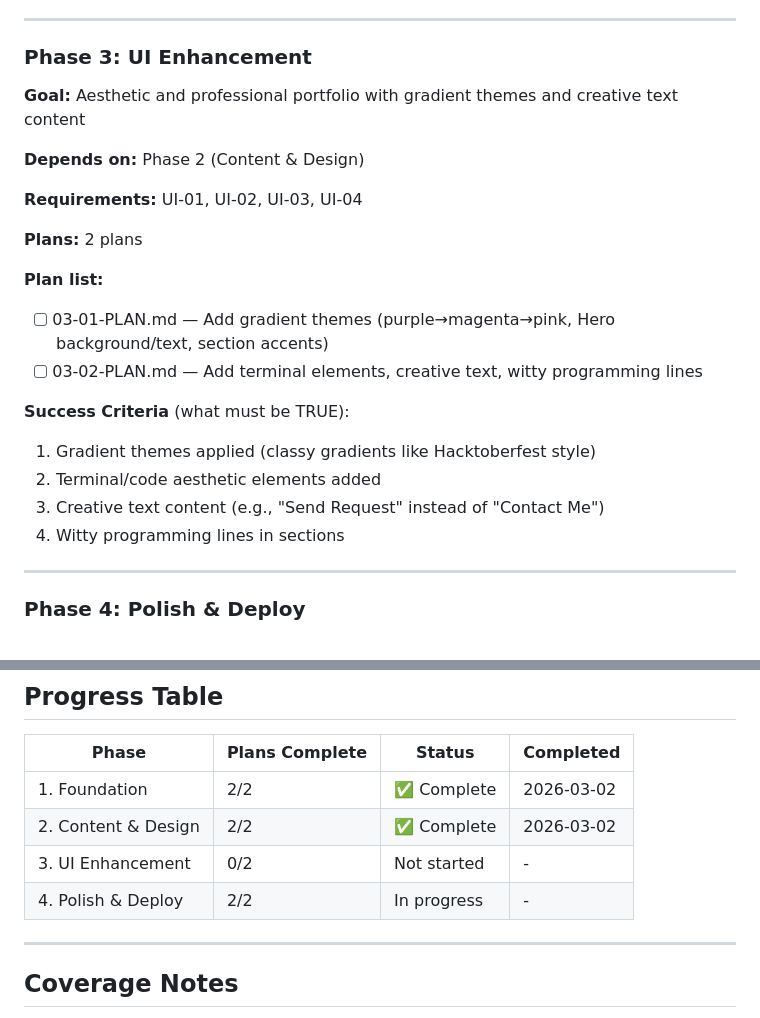
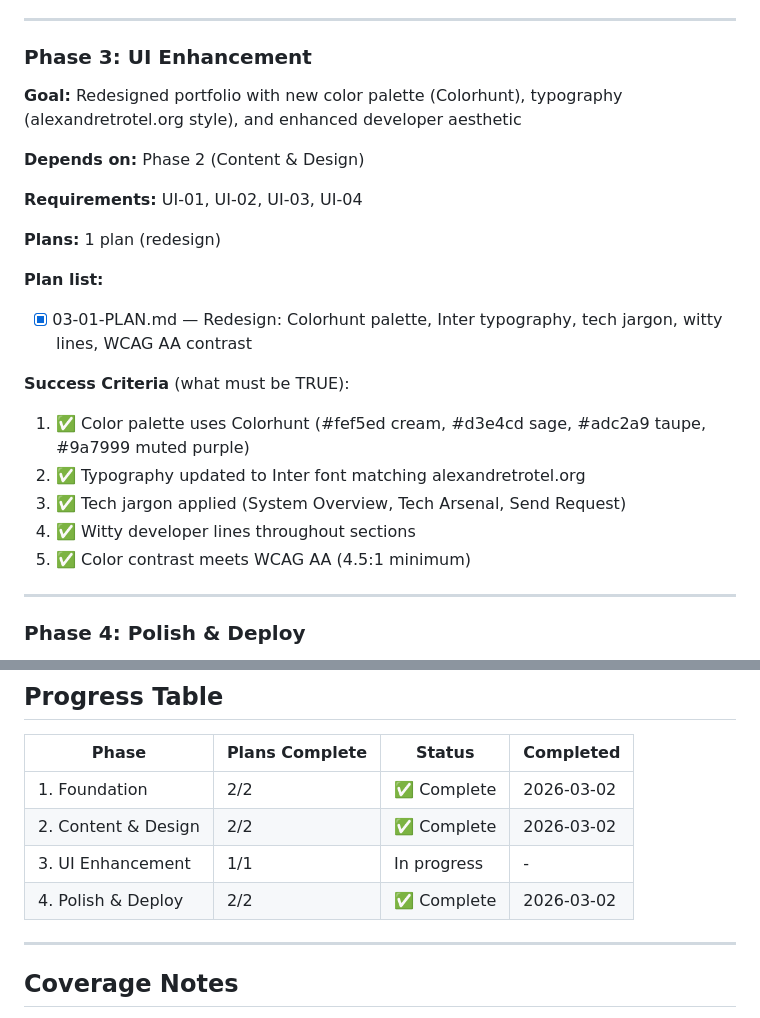
Before and after one commit to souravseal99/Portfolio, a Markdown page: .planning/ROADMAP.md, 2 parts joined by grey strips. Rendered like a GitHub page.

Commit message:
feat(03-ui-enhancement): create redesigned plan with Colorhunt palette and typography updates

```diff
--- a/.planning/ROADMAP.md
+++ b/.planning/ROADMAP.md
@@ -78,24 +78,24 @@ This roadmap transforms 35 v1 requirements into 4 deliverable phases. Each phase
 
 ### Phase 3: UI Enhancement
 
-**Goal:** Aesthetic and professional portfolio with gradient themes and creative text content
+**Goal:** Redesigned portfolio with new color palette (Colorhunt), typography (alexandretrotel.org style), and enhanced developer aesthetic
 
 **Depends on:** Phase 2 (Content & Design)
 
 **Requirements:** UI-01, UI-02, UI-03, UI-04
 
-**Plans:** 2 plans
+**Plans:** 1 plan (redesign)
 
 **Plan list:**
-- [ ] 03-01-PLAN.md — Add gradient themes (purple→magenta→pink, Hero background/text, section accents)
-- [ ] 03-02-PLAN.md — Add terminal elements, creative text, witty programming lines
+- [x] 03-01-PLAN.md — Redesign: Colorhunt palette, Inter typography, tech jargon, witty lines, WCAG AA contrast
 
 **Success Criteria** (what must be TRUE):
 
-1. Gradient themes applied (classy gradients like Hacktoberfest style)
-2. Terminal/code aesthetic elements added
-3. Creative text content (e.g., "Send Request" instead of "Contact Me")
-4. Witty programming lines in sections
+1. ✅ Color palette uses Colorhunt (#fef5ed cream, #d3e4cd sage, #adc2a9 taupe, #9a7999 muted purple)
+2. ✅ Typography updated to Inter font matching alexandretrotel.org
+3. ✅ Tech jargon applied (System Overview, Tech Arsenal, Send Request)
+4. ✅ Witty developer lines throughout sections
+5. ✅ Color contrast meets WCAG AA (4.5:1 minimum)
 
 ---
 
@@ -129,8 +129,8 @@ This roadmap transforms 35 v1 requirements into 4 deliverable phases. Each phase
 |-------|----------------|--------|-----------|
 | 1. Foundation | 2/2 | ✅ Complete | 2026-03-02 |
 | 2. Content & Design | 2/2 | ✅ Complete | 2026-03-02 |
-| 3. UI Enhancement | 0/2 | Not started | - |
-| 4. Polish & Deploy | 2/2 | In progress | - |
+| 3. UI Enhancement | 1/1 | In progress | - |
+| 4. Polish & Deploy | 2/2 | ✅ Complete | 2026-03-02 |
 
 ---
 
```
Also changed, not shown: 1 other file.
